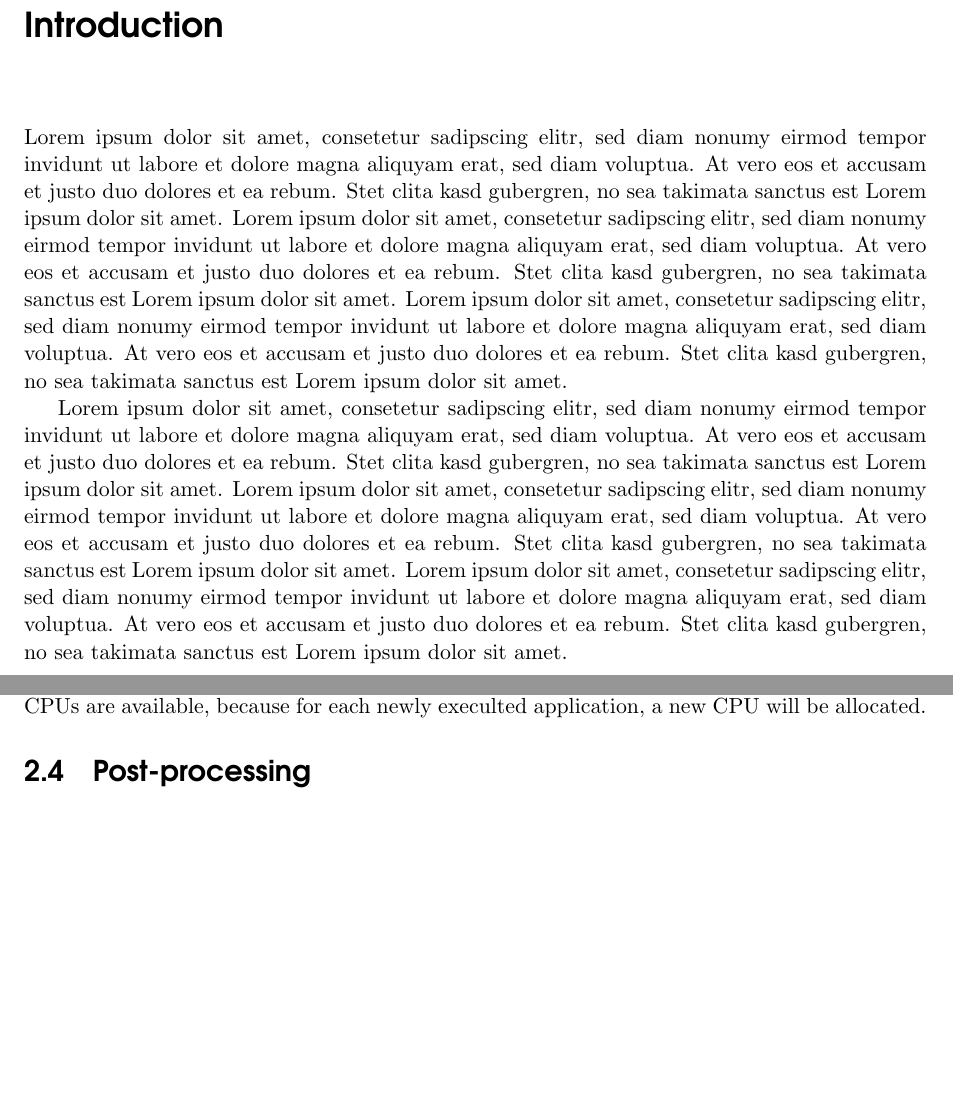
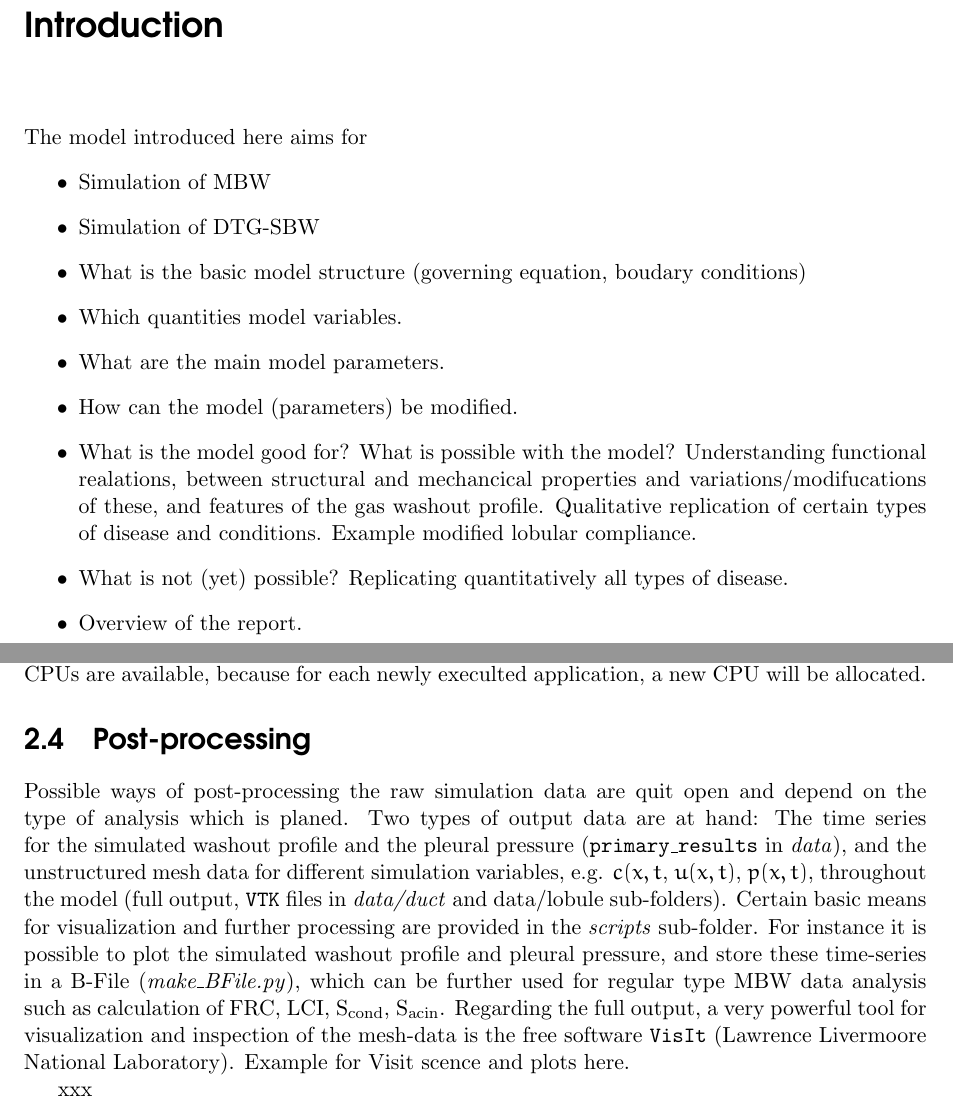
Before and after one commit to Gweiqi/Fractal-Lung, a LaTeX document (doc-latex/doc.tex, which reads doc-latex/chapters/application.tex, doc-latex/chapters/introduction.tex): two parts of pages 7 and 33 of 41, joined at a grey line, cut so that both start at the same text, the shorter picture padded with empty space. Compiled offline with pdfLaTeX.

Commit message:
Progress on documentation
Added post-processing infos to doc

```diff
--- a/doc-latex/chapters/application.tex
+++ b/doc-latex/chapters/application.tex
@@ -284,3 +284,24 @@ For running parallel simulations, e.g. by running several \texttt{batch\_run.py}
 %********************* NEW SECTION *********************
 %-------------------------------------------------------
 \section{Post-processing} \label{sec:post_processing}
+Possible ways of post-processing the raw simulation data are quit open and depend on the type of analysis which is planed.
+Two types of output data are at hand:
+The time series for the simulated washout profile and the pleural pressure (\texttt{primary\_results} in \textit{data}), and the unstructured mesh data for different simulation variables, e.g. $c(x,t$, $u(x,t)$, $p(x,t)$, throughout the model (full output, \texttt{VTK} files in \textit{data/duct} and \text{data/lobule} sub-folders).
+Certain basic means for visualization and further processing are provided in the \textit{scripts} sub-folder.
+For instance it is possible to plot the simulated washout profile and pleural pressure, and store these time-series in a B-File (\textit{make\_BFile.py}), which can be further used for regular type MBW data analysis such as calculation of FRC, LCI, $\text{S}_\text{cond}$, $\text{S}_\text{acin}$.
+Regarding the full output, a very powerful tool for visualization and inspection of the mesh-data is the free software \texttt{VisIt} (Lawrence Livermoore National Laboratory).
+Example for Visit scence and plots here.
+
+
+
+
+
+
+
+
+
+
+
+
+
+xxx
--- a/doc-latex/chapters/introduction.tex
+++ b/doc-latex/chapters/introduction.tex
@@ -1,4 +1,13 @@
 \chapter*{Introduction}\label{cha:Introduction}
-Lorem ipsum dolor sit amet, consetetur sadipscing elitr, sed diam nonumy eirmod tempor invidunt ut labore et dolore magna aliquyam erat, sed diam voluptua. At vero eos et accusam et justo duo dolores et ea rebum. Stet clita kasd gubergren, no sea takimata sanctus est Lorem ipsum dolor sit amet. Lorem ipsum dolor sit amet, consetetur sadipscing elitr, sed diam nonumy eirmod tempor invidunt ut labore et dolore magna aliquyam erat, sed diam voluptua. At vero eos et accusam et justo duo dolores et ea rebum. Stet clita kasd gubergren, no sea takimata sanctus est Lorem ipsum dolor sit amet. Lorem ipsum dolor sit amet, consetetur sadipscing elitr, sed diam nonumy eirmod tempor invidunt ut labore et dolore magna aliquyam erat, sed diam voluptua. At vero eos et accusam et justo duo dolores et ea rebum. Stet clita kasd gubergren, no sea takimata sanctus est Lorem ipsum dolor sit amet.
-
-Lorem ipsum dolor sit amet, consetetur sadipscing elitr, sed diam nonumy eirmod tempor invidunt ut labore et dolore magna aliquyam erat, sed diam voluptua. At vero eos et accusam et justo duo dolores et ea rebum. Stet clita kasd gubergren, no sea takimata sanctus est Lorem ipsum dolor sit amet. Lorem ipsum dolor sit amet, consetetur sadipscing elitr, sed diam nonumy eirmod tempor invidunt ut labore et dolore magna aliquyam erat, sed diam voluptua. At vero eos et accusam et justo duo dolores et ea rebum. Stet clita kasd gubergren, no sea takimata sanctus est Lorem ipsum dolor sit amet. Lorem ipsum dolor sit amet, consetetur sadipscing elitr, sed diam nonumy eirmod tempor invidunt ut labore et dolore magna aliquyam erat, sed diam voluptua. At vero eos et accusam et justo duo dolores et ea rebum. Stet clita kasd gubergren, no sea takimata sanctus est Lorem ipsum dolor sit amet.
+The model introduced here aims for
+\begin{itemize}
+  \item Simulation of MBW
+  \item Simulation of DTG-SBW
+  \item What is the basic model structure (governing equation, boudary conditions)
+  \item Which quantities model variables.
+  \item What are the main model parameters.
+  \item How can the model (parameters) be modified.
+  \item What is the model good for? What is possible with the model? Understanding functional realations, between structural and mechancical properties and variations/modifucations of these, and features of the gas washout profile. Qualitative replication of certain types of disease and conditions. Example modified lobular compliance.
+  \item What is not (yet) possible? Replicating quantitatively all types of disease.
+  \item Overview of the report.
+\end{itemize}
```
Also changed, not shown: doc-latex/nomenclature.tex (+3 -2 lines), doc-latex/doc.pdf, doc-latex/chapters/application.tex (4 more changed lines), 1 other file.
